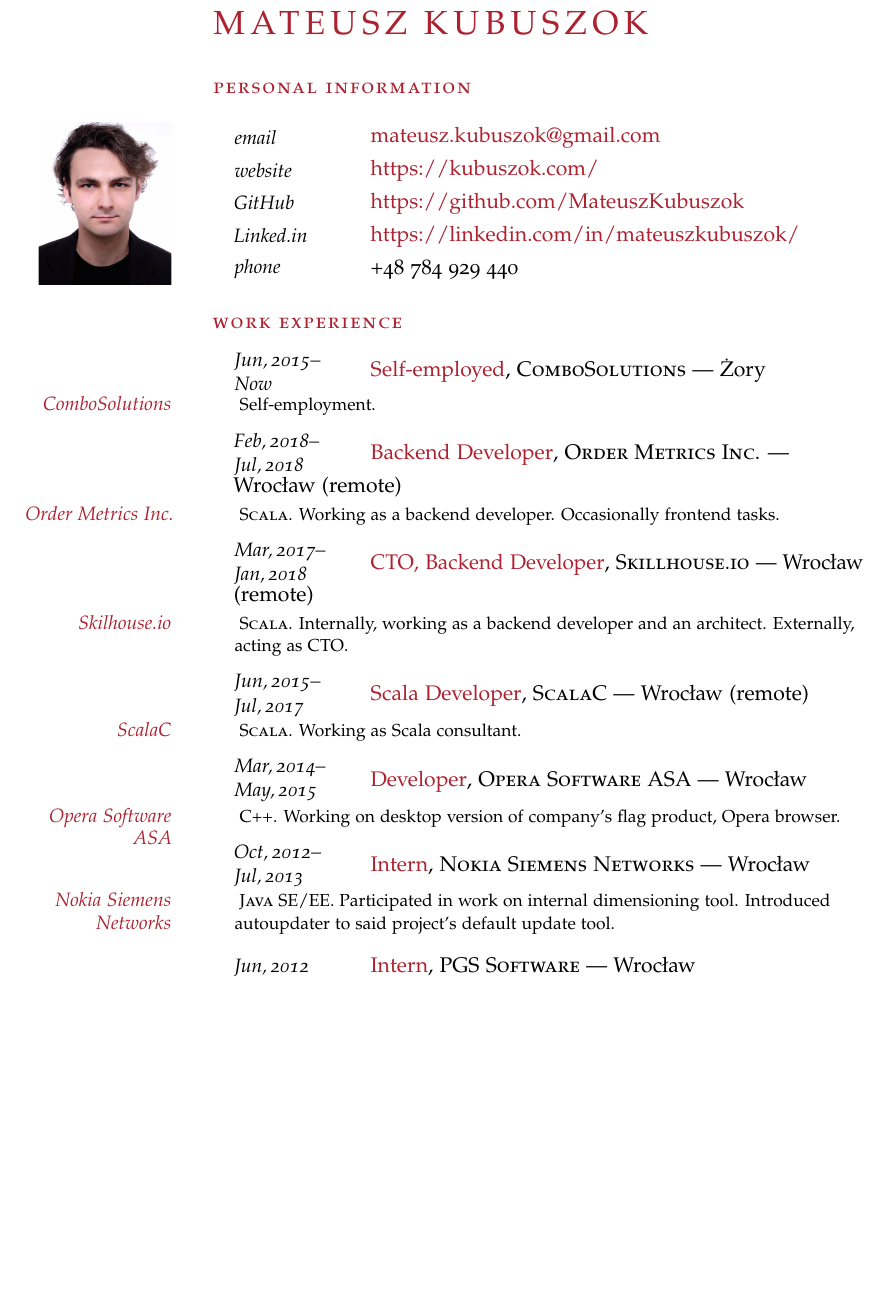
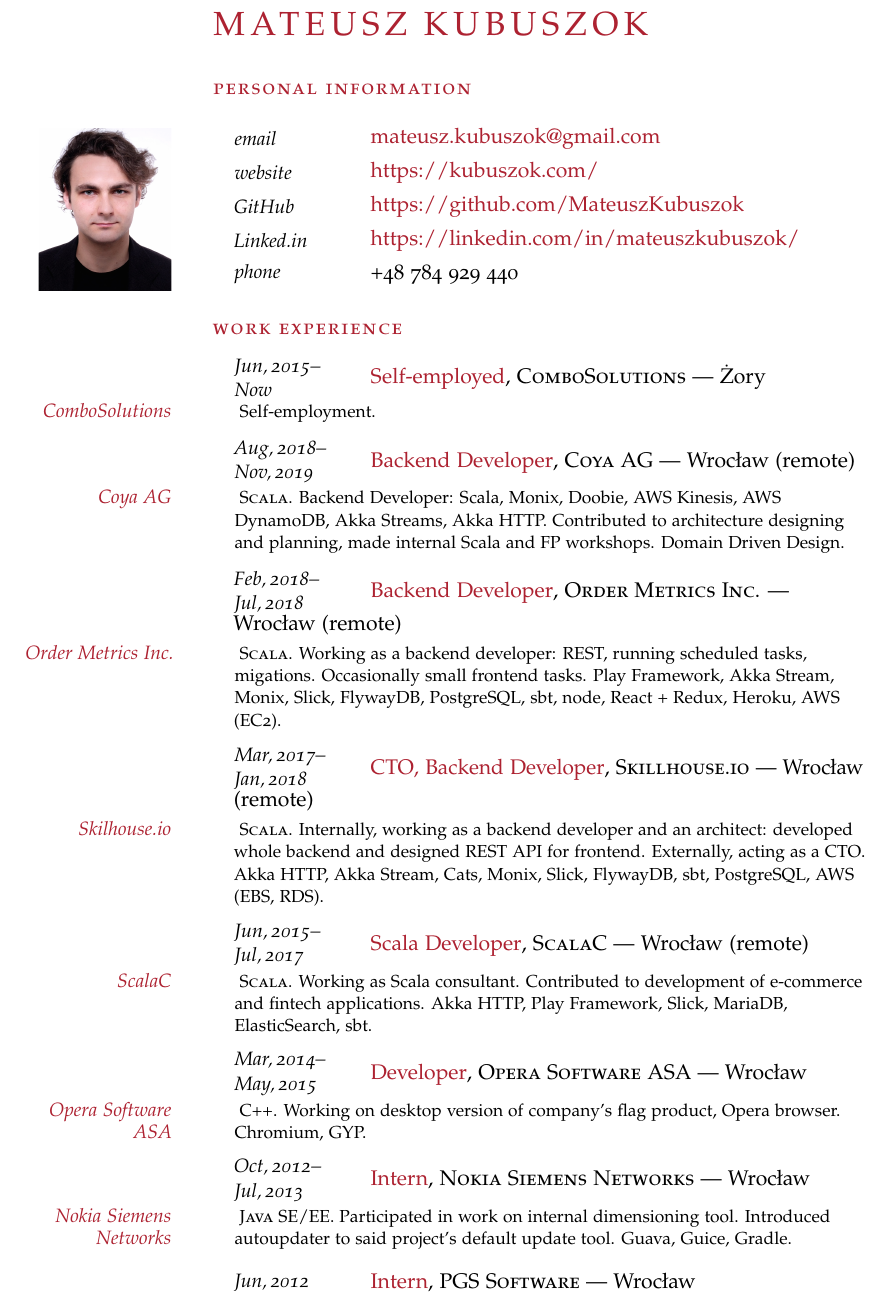
Before and after one commit to MateuszKubuszok/CurriculumVitae, a LaTeX CV (curriculum_vitae_en.tex, which reads cv.sty): part of page 1 of 2, cut so that both start at the same text, the shorter picture padded with empty space. Compiled offline with pdfLaTeX.

Commit message:
Add coya

```diff
--- a/curriculum_vitae_en.tex
+++ b/curriculum_vitae_en.tex
@@ -61,33 +61,41 @@
 
 %----------------------------------------
 
+\NewEntry{Aug,\,2018--Nov,\,2019}{Backend Developer}{, \textsc{Coya AG} --- Wrocław (remote)}
+
+\Description{\MarginText{Coya AG} \textsc{Scala}. Backend Developer: Scala, Monix, Doobie, AWS Kinesis,
+AWS DynamoDB, Akka Streams, Akka HTTP. Contributed to architecture designing and planning, made internal
+Scala and FP workshops. Domain Driven Design.}
+
+%----------------------------------------
+
 \NewEntry{Feb,\,2018--Jul,\,2018}{Backend Developer}{, \textsc{Order Metrics Inc.} --- Wrocław (remote)}
 
-\Description{\MarginText{Order Metrics Inc.} \textsc{Scala}. Working as a backend developer. Occasionally frontend tasks.}
+\Description{\MarginText{Order Metrics Inc.} \textsc{Scala}. Working as a backend developer: REST, running scheduled tasks, migations. Occasionally small frontend tasks. Play Framework, Akka Stream, Monix, Slick, FlywayDB, PostgreSQL, sbt, node, React + Redux, Heroku, AWS (EC2).}
 
 %----------------------------------------
 
 \NewEntry{Mar,\,2017--Jan,\,2018}{CTO, Backend Developer}{, \textsc{Skillhouse.io} --- Wrocław (remote)}
 
-\Description{\MarginText{Skilhouse.io} \textsc{Scala}. Internally, working as a backend developer and an architect. Externally, acting as CTO.}
+\Description{\MarginText{Skilhouse.io} \textsc{Scala}. Internally, working as a backend developer and an architect: developed whole backend and designed REST API for frontend. Externally, acting as a CTO. Akka HTTP, Akka Stream, Cats, Monix, Slick, FlywayDB, sbt, PostgreSQL, AWS (EBS, RDS).}
 
 %----------------------------------------
 
 \NewEntry{Jun,\,2015--Jul,\,2017}{Scala Developer}{, \textsc{ScalaC} --- Wrocław (remote)}
 
-\Description{\MarginText{ScalaC} \textsc{Scala}. Working as Scala consultant.}
+\Description{\MarginText{ScalaC} \textsc{Scala}. Working as Scala consultant. Contributed to development of e-commerce and fintech applications. Akka HTTP, Play Framework, Slick, MariaDB, ElasticSearch, sbt.}
 
 %----------------------------------------
 
 \NewEntry{Mar,\,2014--May,\,2015}{Developer}{, \textsc{Opera Software ASA} --- Wrocław}
 
-\Description{\MarginText{Opera Software ASA} \textsc{C++}. Working on desktop version of company's flag product, Opera browser.}
+\Description{\MarginText{Opera Software ASA} \textsc{C++}. Working on desktop version of company's flag product, Opera browser. Chromium, GYP.}
 
 %----------------------------------------
 
 \NewEntry{Oct,\,2012--Jul,\,2013}{Intern}{, \textsc{Nokia Siemens Networks} --- Wrocław}
 
-\Description{\MarginText{Nokia Siemens Networks} \textsc{Java SE/EE}. Participated in work on internal dimensioning tool. Introduced autoupdater to said project's default update tool.}
+\Description{\MarginText{Nokia Siemens Networks} \textsc{Java SE/EE}. Participated in work on internal dimensioning tool. Introduced autoupdater to said project's default update tool. Guava, Guice, Gradle.}
 
 %----------------------------------------
 
@@ -129,8 +139,7 @@
 
 %----------------------------------------
 
-%\vspace{0.5em}
-\newpage
+\vspace{0.5em}
 
 %----------------------------------------
 %  OTHER INFORMATION
--- a/cv.sty
+++ b/cv.sty
@@ -24,6 +24,6 @@
 \newlength{\datebox}\settowidth{\datebox}{Spring 2011}
 
 \newcommand{\NewEntry}[3]{\noindent\hangindent=1em\hangafter=0 \parbox{\datebox}{\small \textit{#1}}\hspace{1em} \Highlight{#2}#3
-\vspace{0.25em}}
+\vspace{0.30em}}
 
 \newcommand{\Description}[1]{\hangindent=1em\hangafter=0\noindent\raggedright\footnotesize{#1}\par\normalsize\vspace{0.75em}}
```
Also changed, not shown: curriculum_vitae_en.tex (6 more changed lines).
